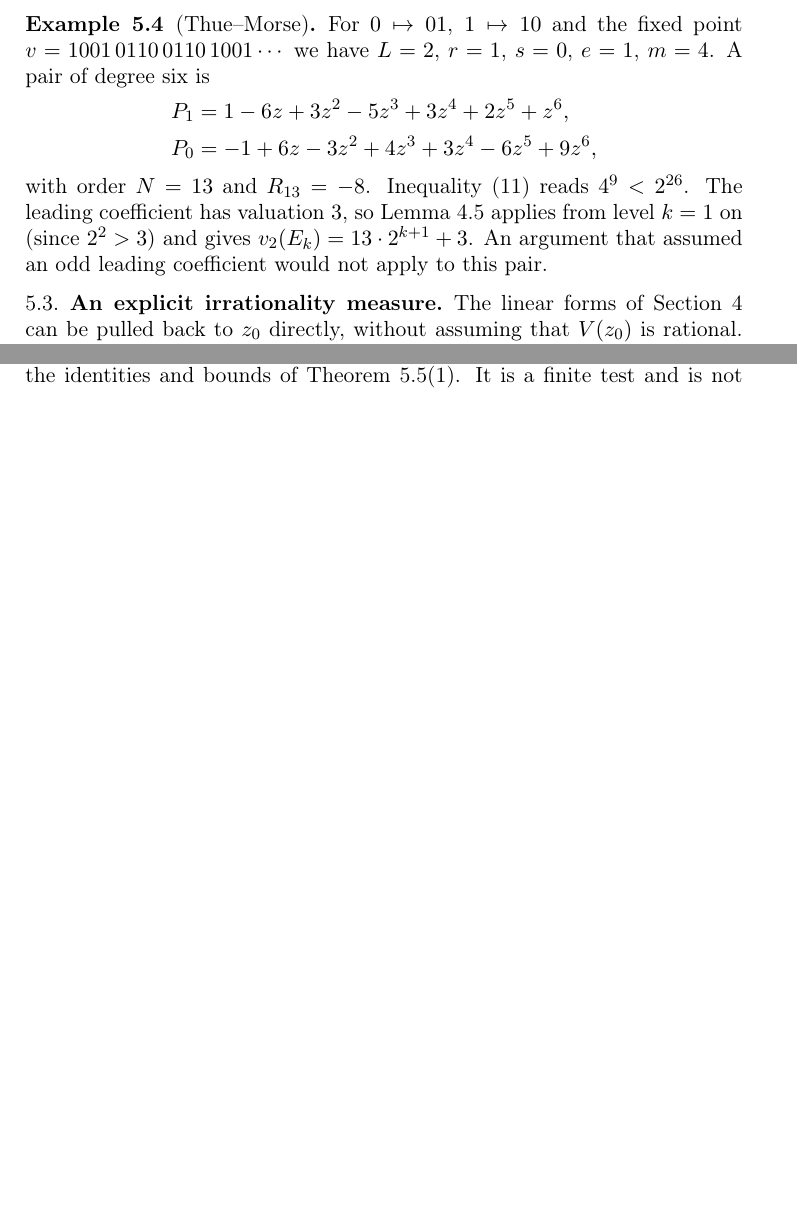
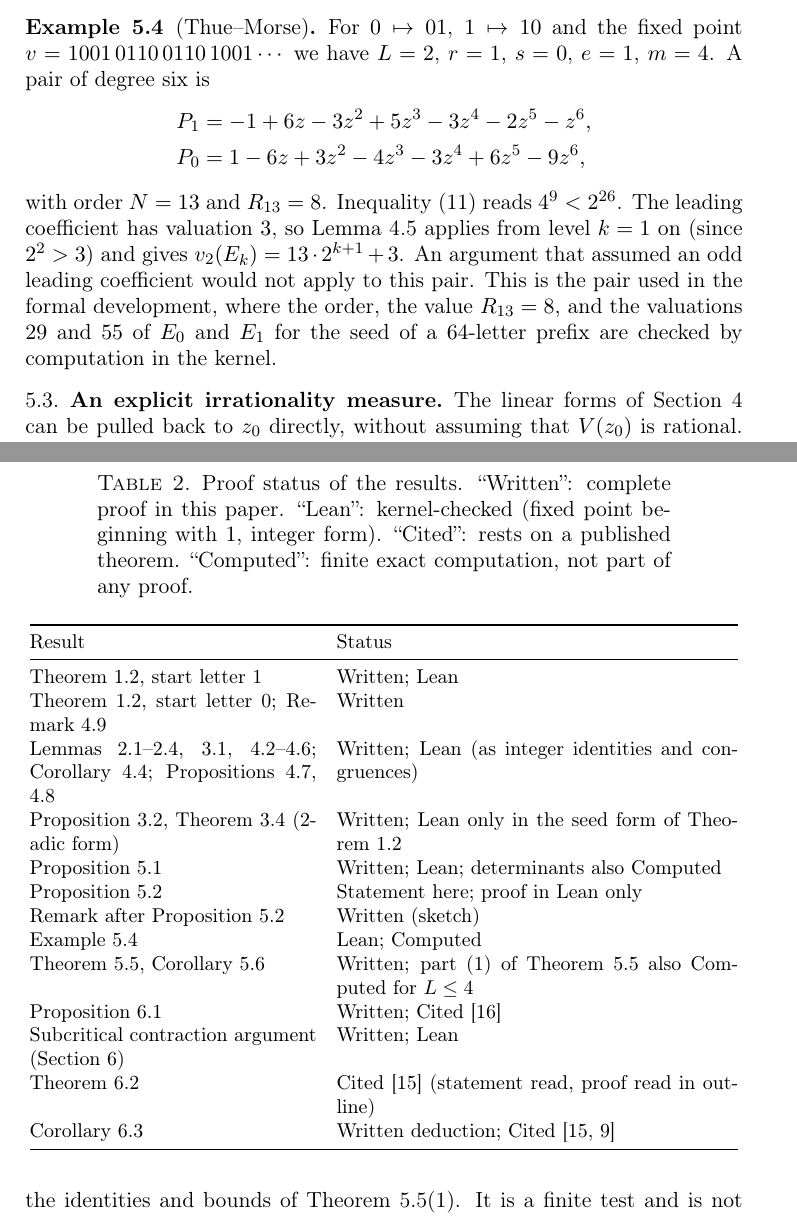
Before and after one commit to hipotures/collatz-lab, a LaTeX paper (paper/main.tex): two parts of pages 10 and 17 of 19 before the commit and two parts of pages 10 and 18 of 20 after it, joined at a grey line, cut so that both start at the same text, the shorter picture padded with empty space. Compiled offline with pdfLaTeX.

Commit message:
Add keywords, proof-status table and formal Thue-Morse pair to the manuscript
The paper now carries MSC codes and keywords, a draft label, and a
table giving the status of every result (written proof, Lean kernel
check, cited theorem, finite computation). The Thue-Morse example uses
the pair thueMorseSix of the Lean development (R_13 = 8), so the paper
and the formal check agree literally.

Co-Authored-By: Claude Opus 5.5 <noreply@anthropic.com>

```diff
--- a/paper/main.tex
+++ b/paper/main.tex
@@ -662,14 +668,17 @@ For $0\mapsto 01$, $1\mapsto 10$ and the fixed point
 $v=1001\,0110\,0110\,1001\cdots$ we have $L=2$, $r=1$, $s=0$, $e=1$,
 $m=4$.  A pair of degree six is
 \begin{align*}
-  P_1&=1-6z+3z^{2}-5z^{3}+3z^{4}+2z^{5}+z^{6},\\
-  P_0&=-1+6z-3z^{2}+4z^{3}+3z^{4}-6z^{5}+9z^{6},
+  P_1&=-1+6z-3z^{2}+5z^{3}-3z^{4}-2z^{5}-z^{6},\\
+  P_0&=1-6z+3z^{2}-4z^{3}-3z^{4}+6z^{5}-9z^{6},
 \end{align*}
-with order $N=13$ and $R_{13}=-8$.  Inequality \eqref{eq:gap} reads
+with order $N=13$ and $R_{13}=8$.  Inequality \eqref{eq:gap} reads
 $4^{9}<2^{26}$.  The leading coefficient has valuation $3$, so
 Lemma~\ref{lem:valuation} applies from level $k=1$ on (since $2^{2}>3$) and
 gives $\vt(E_k)=13\cdot 2^{k+1}+3$.  An argument that assumed an odd
-leading coefficient would not apply to this pair.
+leading coefficient would not apply to this pair.  This is the pair used
+in the formal development, where the order, the value $R_{13}=8$, and the
+valuations $29$ and $55$ of $E_0$ and $E_1$ for the seed of a $64$-letter
+prefix are checked by computation in the kernel.
 \end{example}
 
 \subsection{An explicit irrationality measure}\label{ssec:measure}
@@ -1065,3 +1084,26 @@ Unequal-weight control $010/101$ & \lean{Morphism.unequalAlternating_realized} \
+\begin{table}[ht]
+\caption{Proof status of the results.  ``Written'': complete proof in this
+paper.  ``Lean'': kernel-checked (fixed point beginning with $1$, integer
+form).  ``Cited'': rests on a published theorem.  ``Computed'': finite
+exact computation, not part of any proof.}\label{tab:status}
+\small
+\begin{tabular}{@{}p{0.40\textwidth}p{0.56\textwidth}@{}}
+\toprule
+Result & Status \\
+\midrule
+Theorem \ref{thm:main}, start letter $1$ & Written; Lean \\
+Theorem \ref{thm:main}, start letter $0$; Remark \ref{rem:powers} & Written \\
+Lemmas \ref{lem:affine}--\ref{lem:rational}, \ref{lem:mahler}, \ref{lem:pair}--\ref{lem:size}; Corollary \ref{cor:tower}; Propositions \ref{prop:criterion}, \ref{prop:ledger} & Written; Lean (as integer identities and congruences) \\
+Proposition \ref{prop:seed}, Theorem \ref{thm:value} ($2$-adic form) & Written; Lean only in the seed form of Theorem \ref{thm:main} \\
+Proposition \ref{prop:sharp} & Written; Lean; determinants also Computed \\
+Proposition \ref{prop:start} & Statement here; proof in Lean only \\
+Remark after Proposition \ref{prop:start} & Written (sketch) \\
+Example \ref{ex:tm} & Lean; Computed \\
+Theorem \ref{thm:measure}, Corollary \ref{cor:exponent} & Written; part (1) of Theorem \ref{thm:measure} also Computed for $L\le 4$ \\
+Proposition \ref{prop:sub} & Written; Cited \cite{MonksYazinski2004} \\
+Subcritical contraction argument (Section \ref{sec:prior}) & Written; Lean \\
+Theorem \ref{thm:molchanov} & Cited \cite{Molchanov1983} (statement read, proof read in outline) \\
+Corollary \ref{cor:transcendental} & Written deduction; Cited \cite{Molchanov1983,Fatou1906} \\
 \bottomrule
 \end{tabular}
 \end{table}
```
Also changed, not shown: paper/README.md, paper/main.tex (20 more changed lines), 1 other file.
